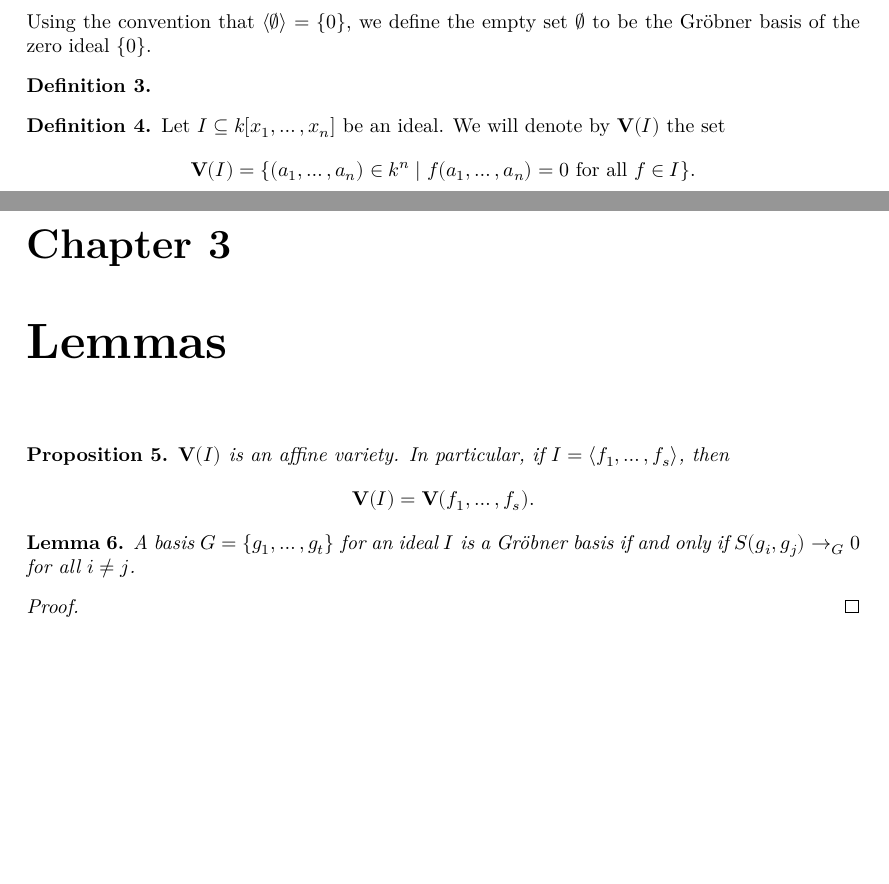
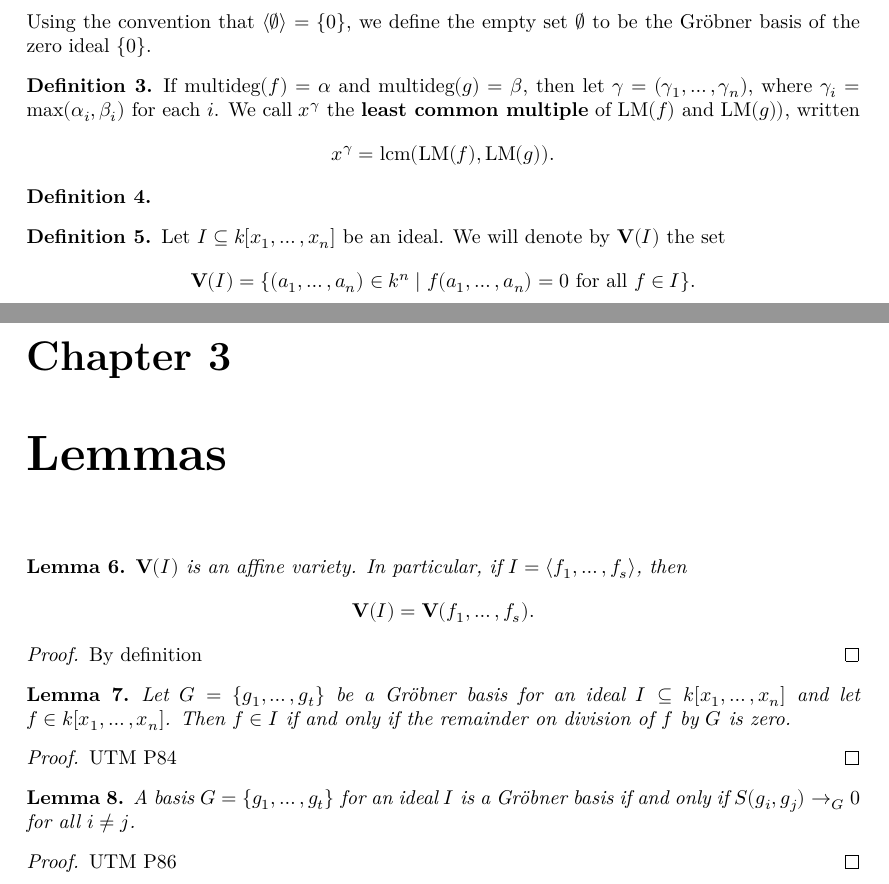
Before and after one commit to Hagb/groebner_proj, a LaTeX document (blueprint/src/print.tex, which reads blueprint/src/content.tex): two parts of pages 3 and 4 of 4, joined at a grey line, cut so that both start at the same text, the shorter picture padded with empty space. Compiled offline with XeLaTeX.

Commit message:
add some lemma

```diff
--- a/blueprint/src/content.tex
+++ b/blueprint/src/content.tex
@@ -39,7 +39,15 @@ This project presents a formalization of Gröbner basis theory in the Lean 4 the
   Using the convention that $\langle \emptyset \rangle = \{0\}$, we define the empty set $\emptyset$ to be the Gröbner basis of the zero ideal $\{0\}$.
 \end{definition}
 
+\begin{definition}\label{LCM}
+  If $\operatorname{multideg}(f) = \alpha$ and $\operatorname{multideg}(g) = \beta$, then let $\gamma = (\gamma_1, \ldots, \gamma_n)$, where $\gamma_i = \max(\alpha_i, \beta_i)$ for each $i$. We call $x^\gamma$ the \textbf{least common multiple} of $\operatorname{LM}(f)$ and $\operatorname{LM}(g))$, written
+  \[
+  x^\gamma = \operatorname{lcm}(\operatorname{LM}(f), \operatorname{LM}(g)).
+  \]
+\end{definition}
+
 \begin{definition}\label{S Polynomial}
+  \uses{LCM}
 
 \end{definition}
 
@@ -52,18 +60,29 @@ This project presents a formalization of Gröbner basis theory in the Lean 4 the
 
 
 \chapter{Lemmas}
-\begin{proposition}\label{f_generate_variety}
+\begin{lemma}\label{f_generate_variety}
   \uses{Variety}
   \( \mathbf{V}(I) \) is an affine variety. In particular, if \( I = \langle f_1, \ldots, f_s \rangle \), then
   \[
   \mathbf{V}(I) = \mathbf{V}(f_1, \ldots, f_s).
   \]
-\end{proposition}
+\end{lemma}
+\begin{proof}
+  By definition
+\end{proof}
+
+\begin{lemma}\label{groebner_membership}
+  \uses{Gröbner Basis}
+  Let \( G = \{g_1, \dots, g_t\} \) be a Gröbner basis for an ideal \( I \subseteq k[x_1, \dots, x_n] \) and let \( f \in k[x_1, \dots, x_n] \). Then \( f \in I \) if and only if the remainder on division of \( f \) by \( G \) is zero.
+\end{lemma}
+\begin{proof}
+  UTM P84
+\end{proof}
 
 \begin{lemma}\label{Buchberger Criteria}
-\uses{S Polynomial}
+\uses{S Polynomial, groebner_membership}
 A basis \( G = \{ g_1, \ldots, g_t \} \) for an ideal \( I \) is a Gröbner basis if and only if \( S(g_i, g_j) \to_G 0 \) for all \( i \neq j \).
 \end{lemma}
 \begin{proof}
-
+ UTM P86
 \end{proof}
```
